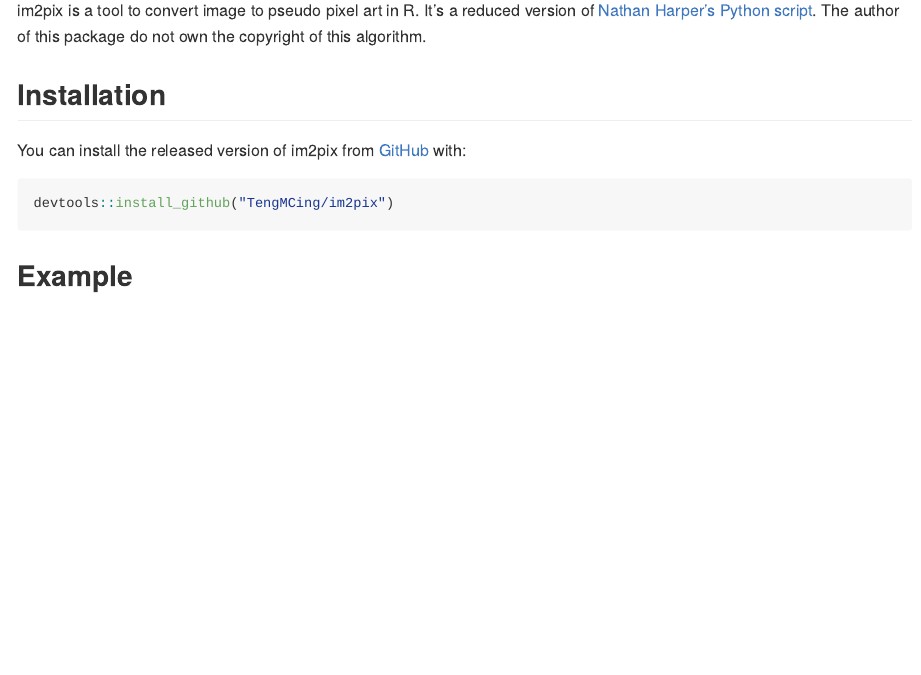
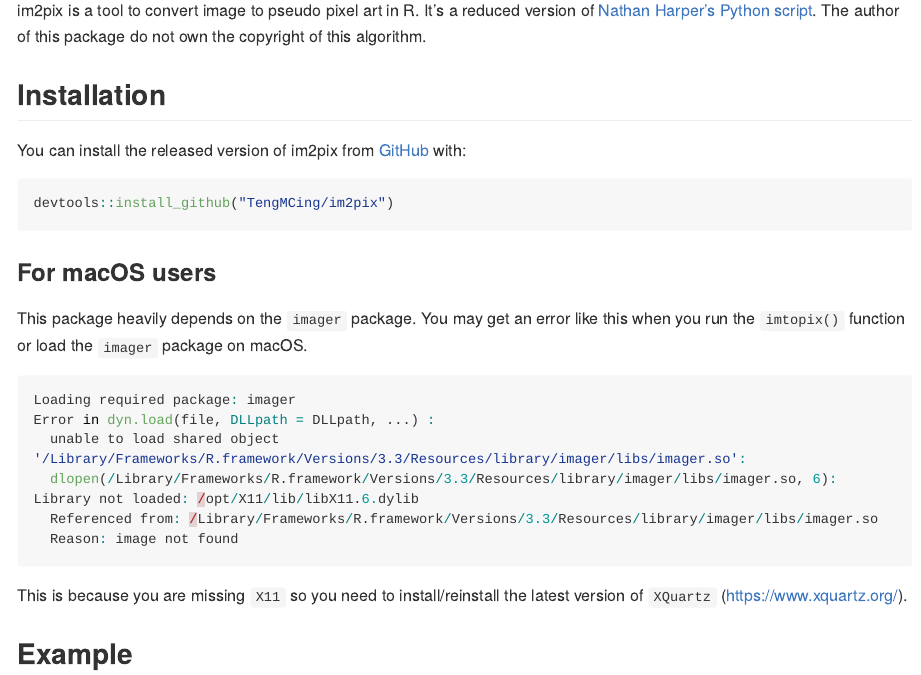
Before and after one commit to TengMCing/im2pix, an R Markdown document (README.Rmd): the page in a window 1100 px wide, from 110 px down. The pictures show the output file README.md that the author committed with the source, drawn offline in the style of GitHub; long lines of code are wrapped; badge pictures from the web are left out.

Commit message:
for mac OS

````diff
--- a/README.Rmd
+++ b/README.Rmd
@@ -29,12 +29,29 @@
 devtools::install_github("TengMCing/im2pix")
 ```
 
+### For macOS users
+
+This package heavily depends on the `imager` package. You may get an error like this when you run the `imtopix()` function or load the `imager` package on macOS.
+
+```r
+Loading required package: imager
+Error in dyn.load(file, DLLpath = DLLpath, ...) :
+  unable to load shared object '/Library/Frameworks/R.framework/Versions/3.3/Resources/library/imager/libs/imager.so':
+  dlopen(/Library/Frameworks/R.framework/Versions/3.3/Resources/library/imager/libs/imager.so, 6): Library not loaded: /opt/X11/lib/libX11.6.dylib
+  Referenced from: /Library/Frameworks/R.framework/Versions/3.3/Resources/library/imager/libs/imager.so
+  Reason: image not found
+```
+
+This is because you are missing `X11` so you need to install/reinstall the latest version of `XQuartz` (https://www.xquartz.org/).
+
 ## Example
 
 ```{r example}
 library(im2pix)
 library(imager)
 ```
+
+
 
 The built-in image
 
````
Also changed, not shown: README.md, docs/pkgdown.yml, 2 other files.
